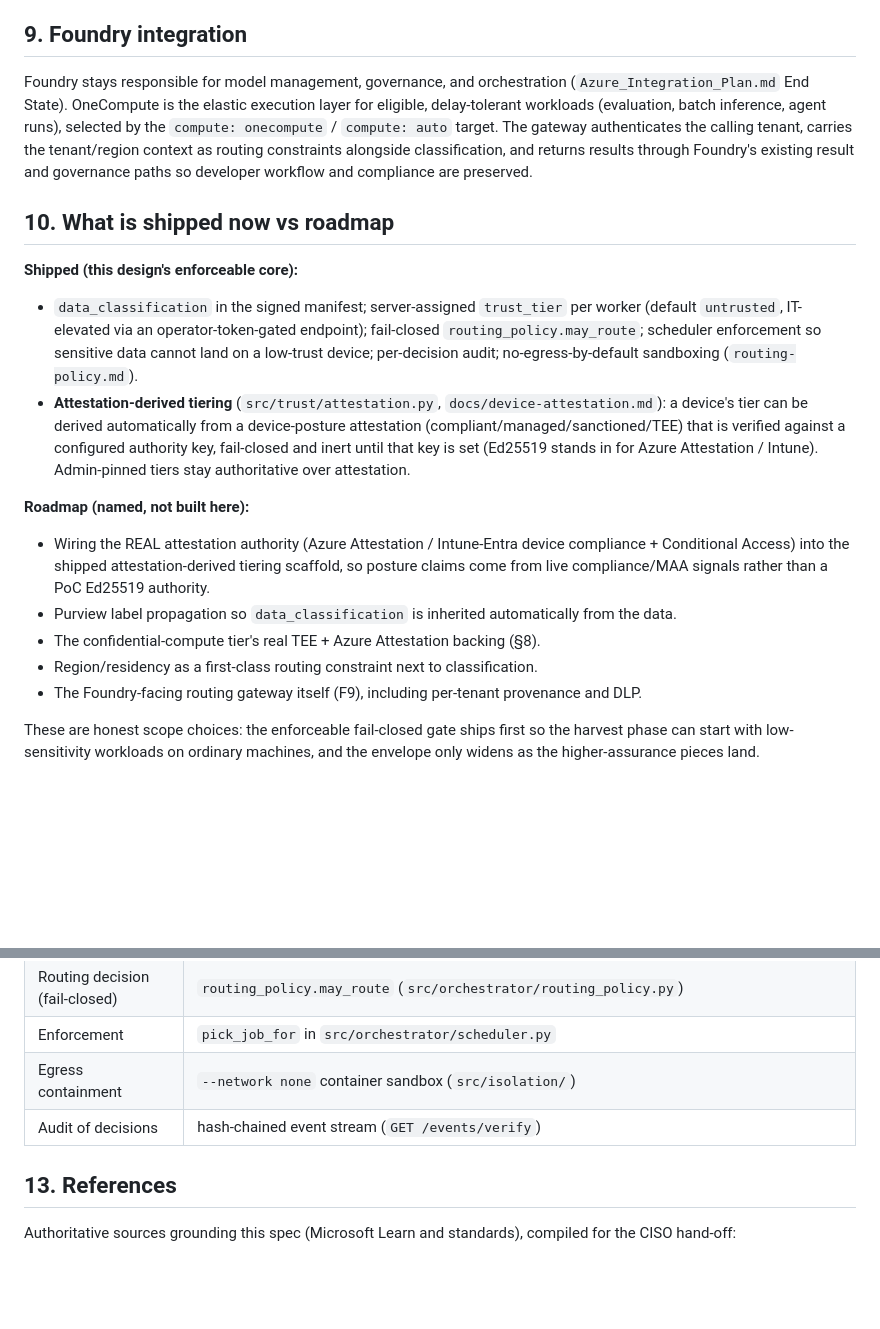
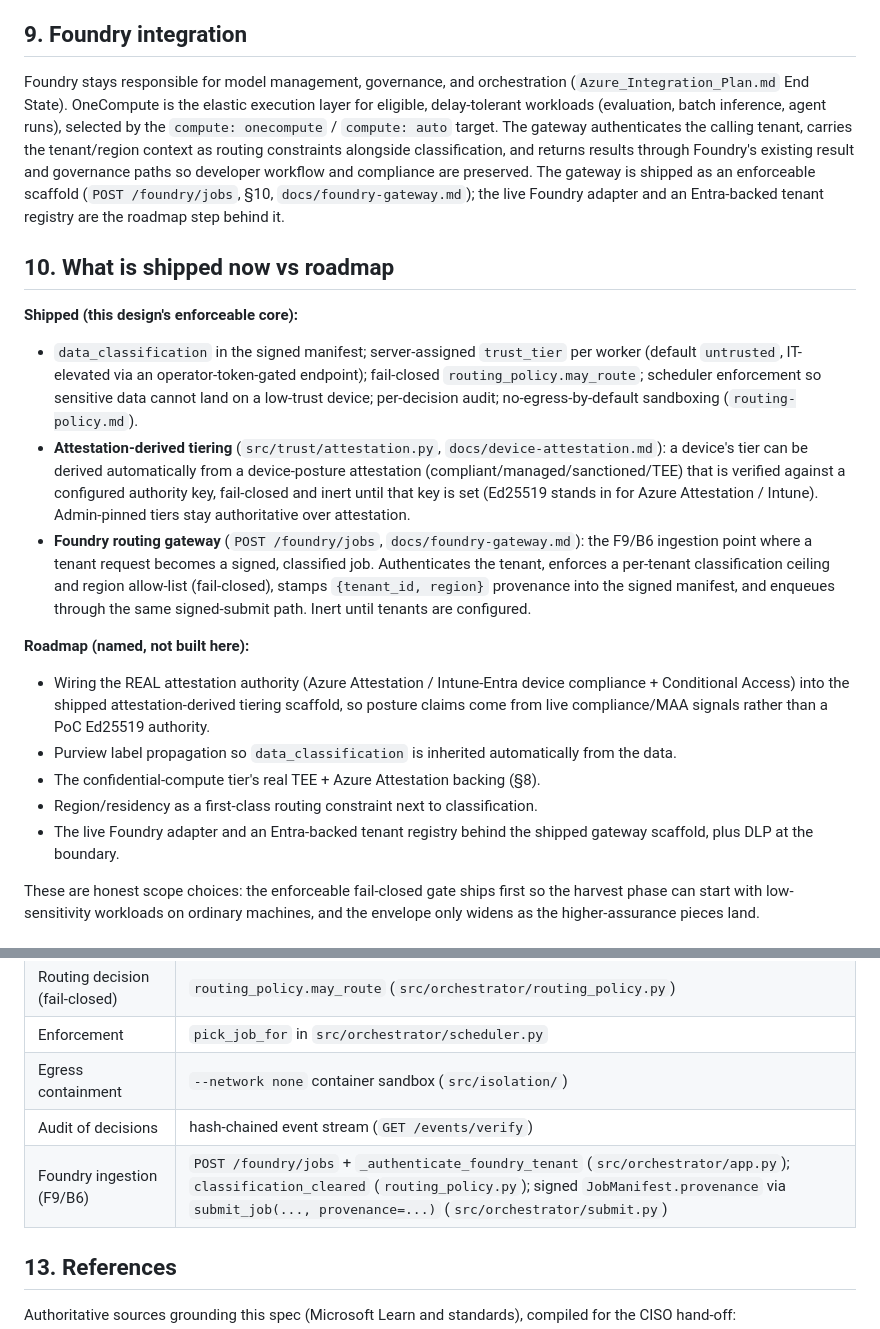
Before and after one commit to Aditya-Katkuri/OneCompute, a Markdown page: docs/azure-routing.md, 2 parts joined by grey strips. GitHub-like rendering; blank space fills up the shorter version.

Commit message:
Docs: reconcile the Foundry routing gateway (F9) as shipped
azure-routing.md sections 9/10/12 move the Foundry-facing gateway from roadmap
to shipped (enforceable scaffold: POST /foundry/jobs with tenant auth, per-tenant
classification ceiling + region allow-list, signed manifest provenance); the live
Foundry adapter + Entra-backed tenant registry remain the roadmap step behind it.
Threat model 24.2 records the F9 gateway is now implemented.

```diff
--- a/docs/azure-routing.md
+++ b/docs/azure-routing.md
@@ -98,20 +98,21 @@ This mirrors how the MXC OS-sandbox backend is fail-closed and inert until a rea
 
 ## 9. Foundry integration
 
-Foundry stays responsible for model management, governance, and orchestration (`Azure_Integration_Plan.md` End State). OneCompute is the elastic execution layer for eligible, delay-tolerant workloads (evaluation, batch inference, agent runs), selected by the `compute: onecompute` / `compute: auto` target. The gateway authenticates the calling tenant, carries the tenant/region context as routing constraints alongside classification, and returns results through Foundry's existing result and governance paths so developer workflow and compliance are preserved.
+Foundry stays responsible for model management, governance, and orchestration (`Azure_Integration_Plan.md` End State). OneCompute is the elastic execution layer for eligible, delay-tolerant workloads (evaluation, batch inference, agent runs), selected by the `compute: onecompute` / `compute: auto` target. The gateway authenticates the calling tenant, carries the tenant/region context as routing constraints alongside classification, and returns results through Foundry's existing result and governance paths so developer workflow and compliance are preserved. The gateway is shipped as an enforceable scaffold (`POST /foundry/jobs`, §10, `docs/foundry-gateway.md`); the live Foundry adapter and an Entra-backed tenant registry are the roadmap step behind it.
 
 ## 10. What is shipped now vs roadmap
 
 **Shipped (this design's enforceable core):**
 - `data_classification` in the signed manifest; server-assigned `trust_tier` per worker (default `untrusted`, IT-elevated via an operator-token-gated endpoint); fail-closed `routing_policy.may_route`; scheduler enforcement so sensitive data cannot land on a low-trust device; per-decision audit; no-egress-by-default sandboxing (`routing-policy.md`).
 - **Attestation-derived tiering** (`src/trust/attestation.py`, `docs/device-attestation.md`): a device's tier can be derived automatically from a device-posture attestation (compliant/managed/sanctioned/TEE) that is verified against a configured authority key, fail-closed and inert until that key is set (Ed25519 stands in for Azure Attestation / Intune). Admin-pinned tiers stay authoritative over attestation.
+- **Foundry routing gateway** (`POST /foundry/jobs`, `docs/foundry-gateway.md`): the F9/B6 ingestion point where a tenant request becomes a signed, classified job. Authenticates the tenant, enforces a per-tenant classification ceiling and region allow-list (fail-closed), stamps `{tenant_id, region}` provenance into the signed manifest, and enqueues through the same signed-submit path. Inert until tenants are configured.
 
 **Roadmap (named, not built here):**
 - Wiring the REAL attestation authority (Azure Attestation / Intune-Entra device compliance + Conditional Access) into the shipped attestation-derived tiering scaffold, so posture claims come from live compliance/MAA signals rather than a PoC Ed25519 authority.
 - Purview label propagation so `data_classification` is inherited automatically from the data.
 - The confidential-compute tier's real TEE + Azure Attestation backing (§8).
 - Region/residency as a first-class routing constraint next to classification.
-- The Foundry-facing routing gateway itself (F9), including per-tenant provenance and DLP.
+- The live Foundry adapter and an Entra-backed tenant registry behind the shipped gateway scaffold, plus DLP at the boundary.
 
 These are honest scope choices: the enforceable fail-closed gate ships first so the harvest phase can start with low-sensitivity workloads on ordinary machines, and the envelope only widens as the higher-assurance pieces land.
 
@@ -130,6 +131,7 @@ The harvest phase does not ship until Azure Compute (functionality) and the CISO
 | Enforcement | `pick_job_for` in `src/orchestrator/scheduler.py` |
 | Egress containment | `--network none` container sandbox (`src/isolation/`) |
 | Audit of decisions | hash-chained event stream (`GET /events/verify`) |
+| Foundry ingestion (F9/B6) | `POST /foundry/jobs` + `_authenticate_foundry_tenant` (`src/orchestrator/app.py`); `classification_cleared` (`routing_policy.py`); signed `JobManifest.provenance` via `submit_job(..., provenance=...)` (`src/orchestrator/submit.py`) |
 
 ## 13. References
 
```
Also changed, not shown: docs/pitch/OneCompute-Threat-Model.md (+1 -1 lines).
